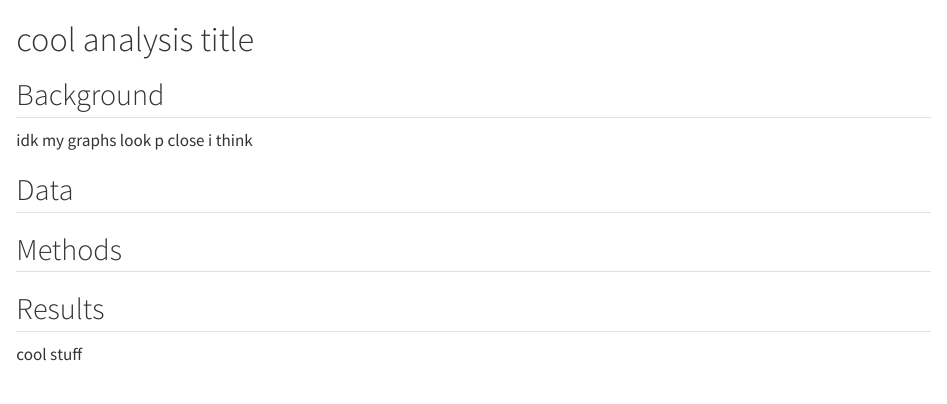
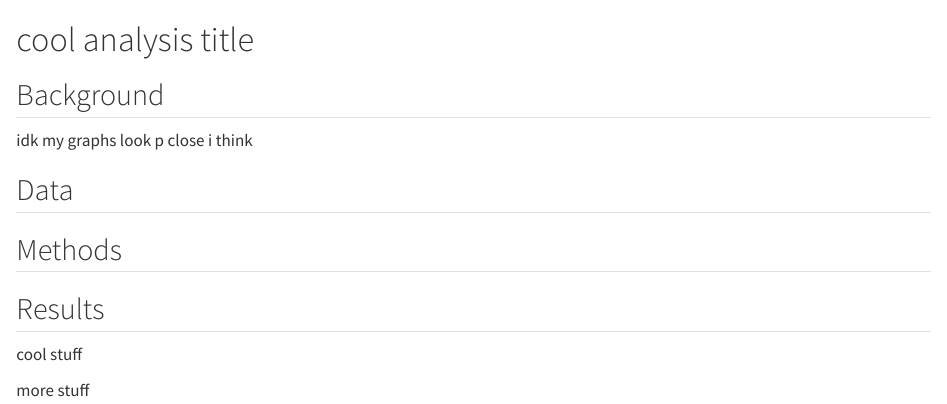
Before and after one commit to cloover7/emy214final, a Quarto document (paper/paper.qmd): the page in a window 1100 px wide, from its top. Rendered offline with R 4.5, knitr and Pandoc in place of Quarto, with nearby package versions.

Commit message:
plsssssssss work

```diff
--- a/paper/paper.qmd
+++ b/paper/paper.qmd
@@ -11,3 +11,5 @@ idk my graphs look p close i think
 ## Results
 
 cool stuff
+
+more stuff
```
